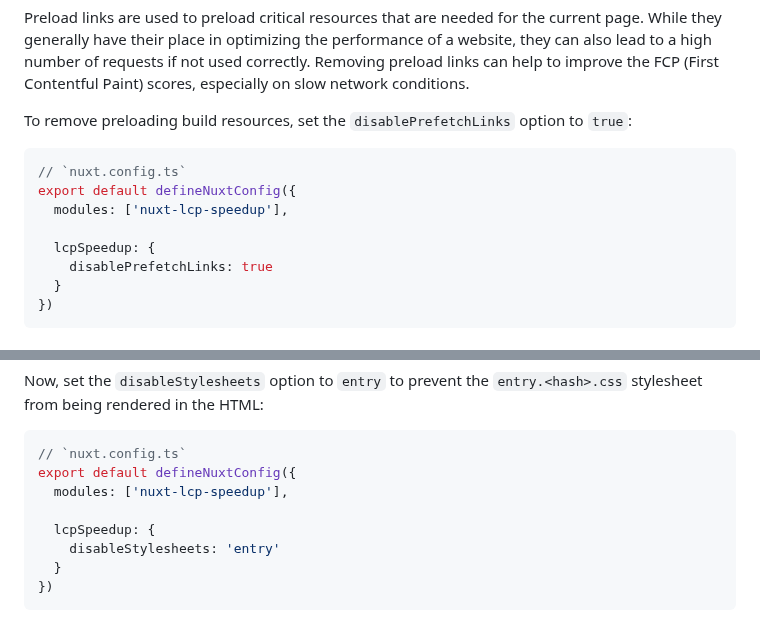
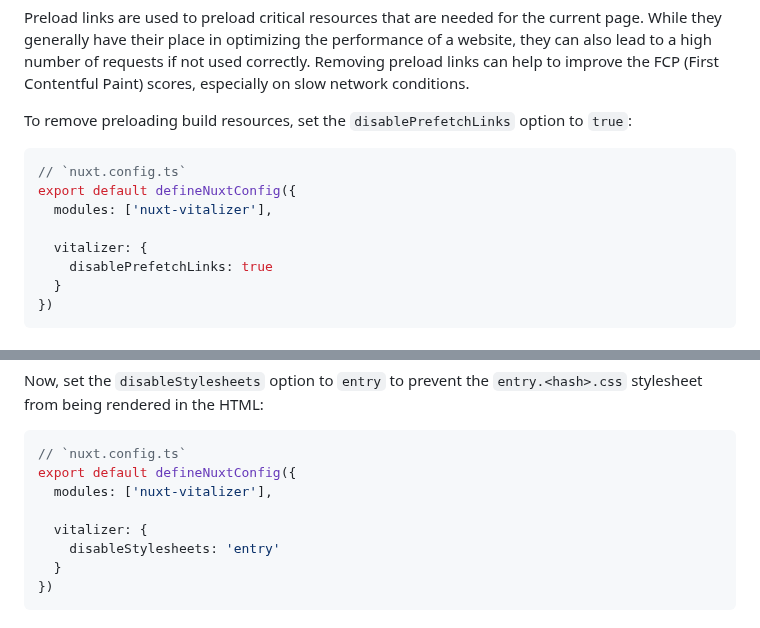
Before and after one commit to johannschopplich/nuxt-vitalizer, a Markdown page: README.md, 2 parts joined by grey strips. Drawn GitHub-style.

````diff
--- a/README.md
+++ b/README.md
@@ -77,9 +77,9 @@ To remove preloading build resources, set the `disablePrefetchLinks` option to `
 ```ts
 // `nuxt.config.ts`
 export default defineNuxtConfig({
-  modules: ['nuxt-lcp-speedup'],
+  modules: ['nuxt-vitalizer'],
 
-  lcpSpeedup: {
+  vitalizer: {
     disablePrefetchLinks: true
   }
 })
@@ -116,9 +116,9 @@ Now, set the `disableStylesheets` option to `entry` to prevent the `entry.<hash>
 ```ts
 // `nuxt.config.ts`
 export default defineNuxtConfig({
-  modules: ['nuxt-lcp-speedup'],
+  modules: ['nuxt-vitalizer'],
 
-  lcpSpeedup: {
+  vitalizer: {
     disableStylesheets: 'entry'
   }
 })
````
Also changed, not shown: other parts of README.md (+11 -11 lines), .github/og.jpg, 8 other files.
